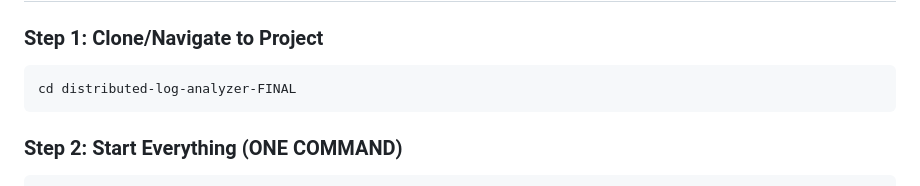
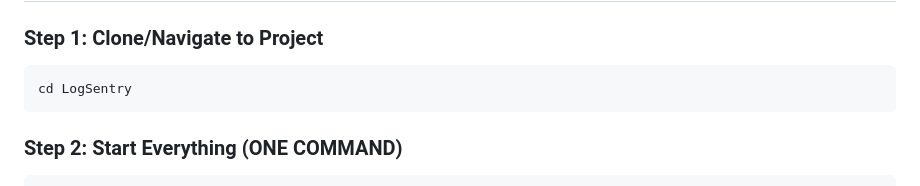
Before and after one commit to Kathitjoshi/LogSentry, a Markdown page: QUICKSTART.md, the part around the change. GitHub-like rendering.

````diff
--- a/QUICKSTART.md
+++ b/QUICKSTART.md
@@ -8,7 +8,7 @@ Get the Distributed Log Analyzer running in **2 minutes** with Docker!
 
 ### Step 1: Clone/Navigate to Project
 ```bash
-cd distributed-log-analyzer-FINAL
+cd LogSentry
 ```
 
 ### Step 2: Start Everything (ONE COMMAND)
````
